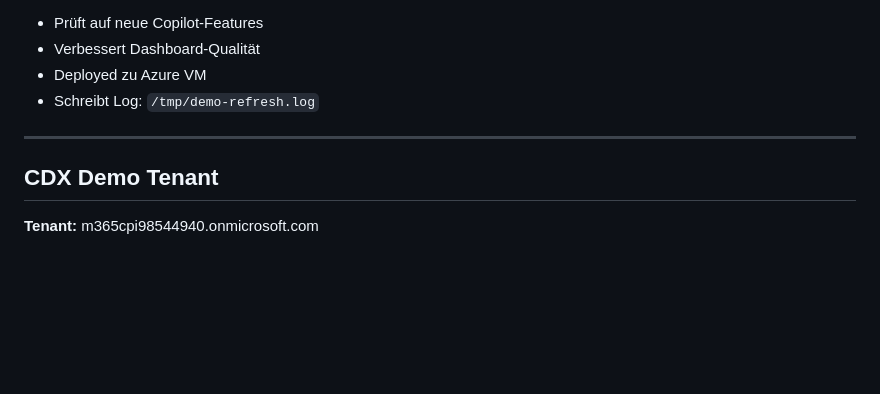
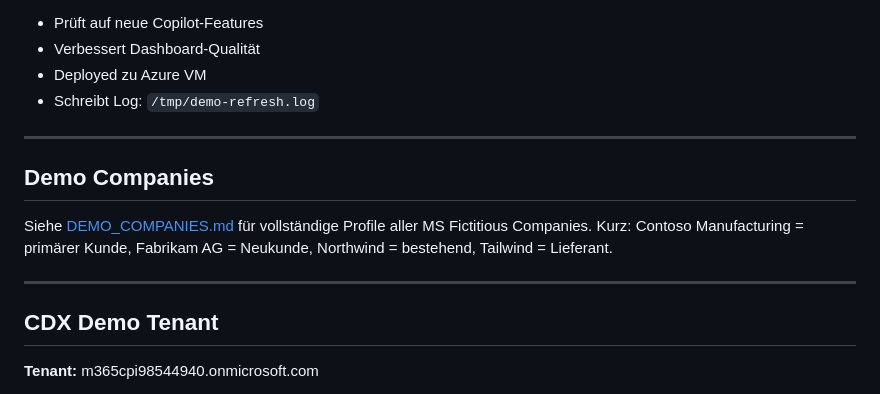
Before and after one commit to ks12-agentic-org/copilot-demo-content, a Markdown page: AGENTS.md, the part around the change. GitHub-like rendering; blank space fills up the shorter version.

```diff
--- a/AGENTS.md
+++ b/AGENTS.md
@@ -144,6 +144,12 @@ bin/deploy-to-azure projects/leoni-copilot-demo/index.html leoni-copilot-demo/in
 
 ---
 
+## Demo Companies
+Siehe [DEMO_COMPANIES.md](DEMO_COMPANIES.md) für vollständige Profile aller MS Fictitious Companies.
+Kurz: Contoso Manufacturing = primärer Kunde, Fabrikam AG = Neukunde, Northwind = bestehend, Tailwind = Lieferant.
+
+---
+
 ## CDX Demo Tenant
 
 **Tenant:** m365cpi98544940.onmicrosoft.com
```
Also changed, not shown: DEMO_COMPANIES.md (added, +260 -0 lines).
